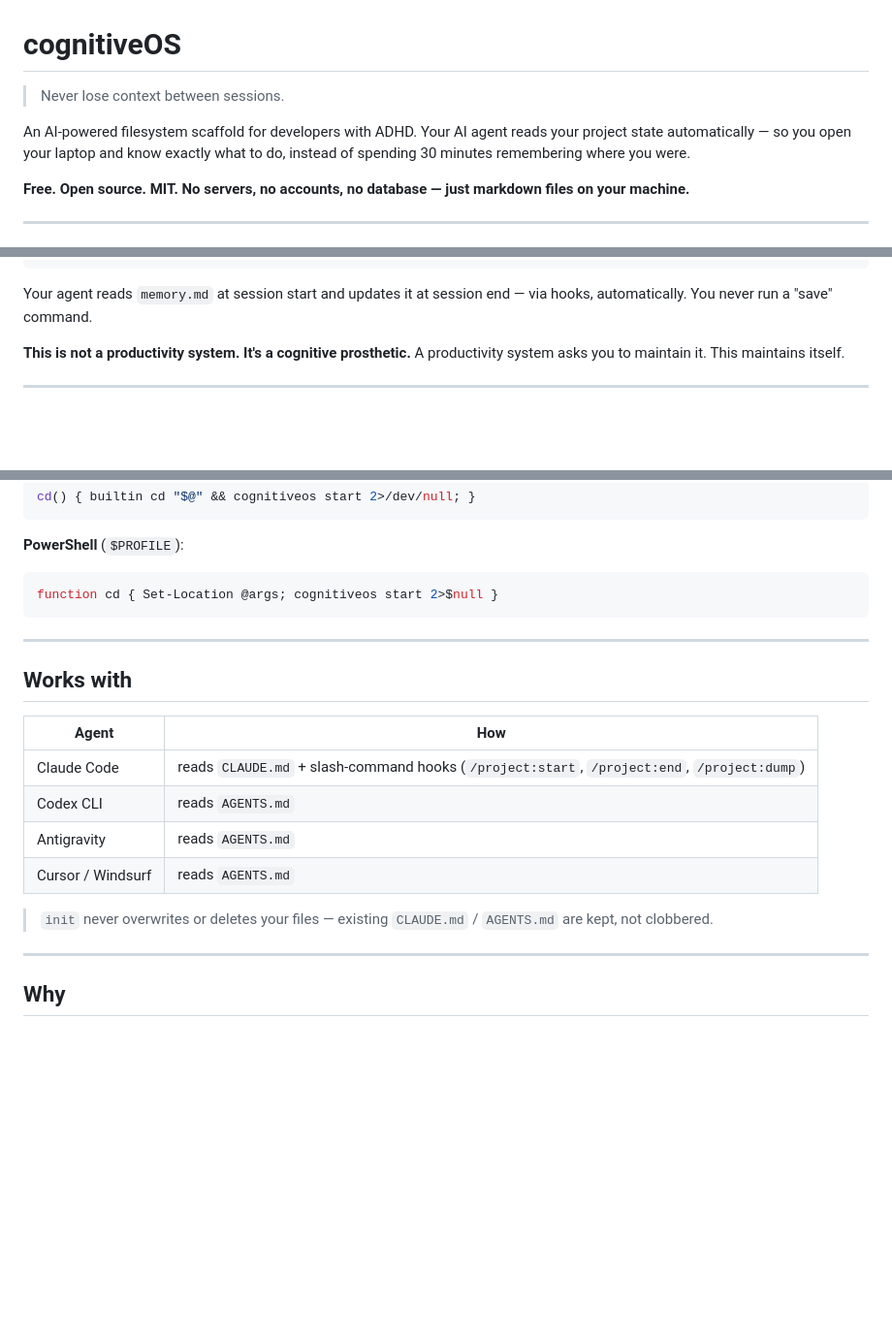
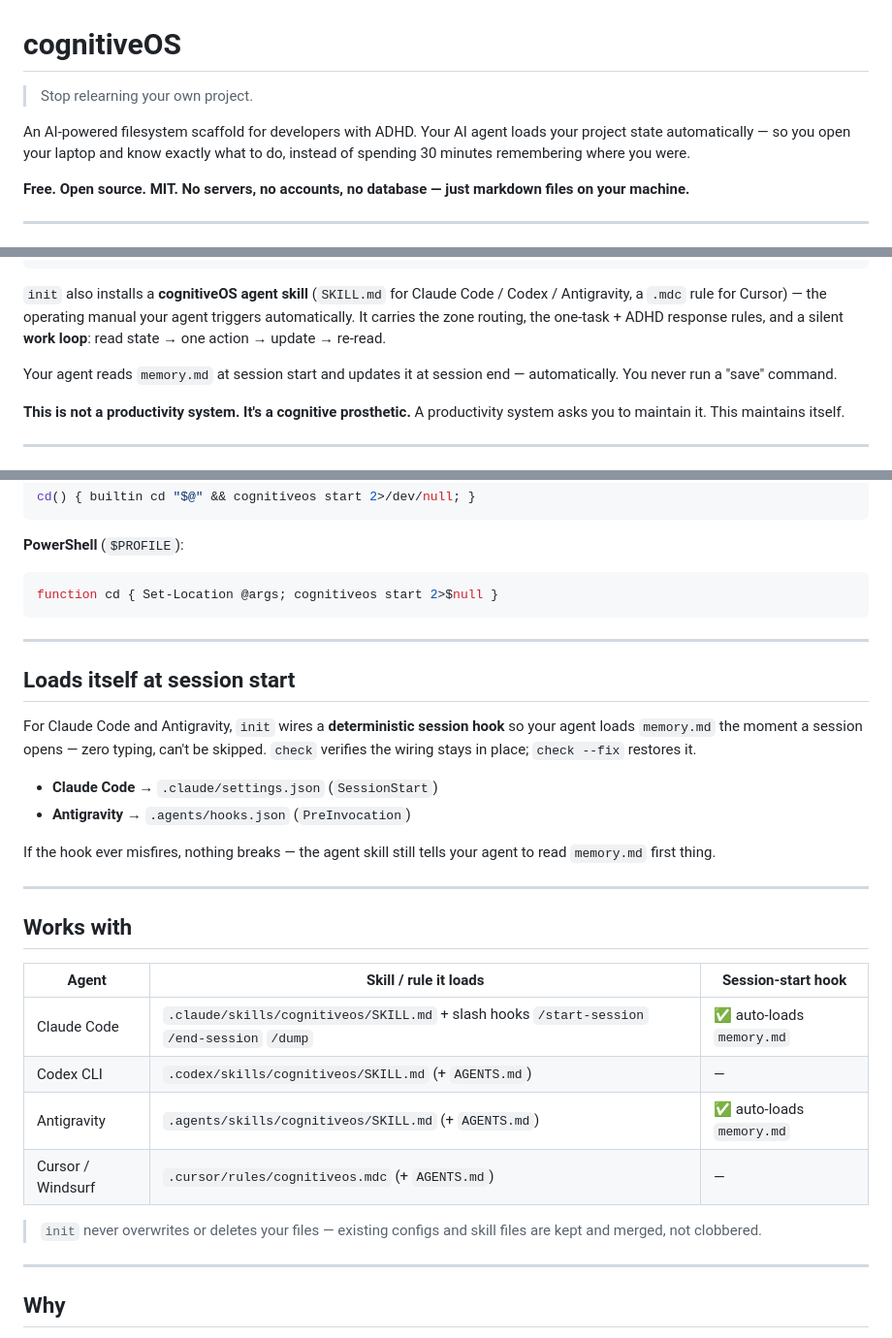
Before and after one commit to Callmedas69/cognitive-OS, a Markdown page: README.md, 3 parts joined by grey strips. Shown at 97% size. Rendered like a GitHub page; blank space fills up the shorter version.

Commit message:
docs: reflect agent skill, session hook, and agentic loop
README + CLAUDE.md were stale (pre-add-ons). Update both:

- README: dev-centric tagline ("Stop relearning your own project"), real
  agent-skill table per agent (SKILL.md / .mdc), new "Loads itself at session
  start" section for the deterministic hook, fix slash-hook names
  (/start-session /end-session /dump), note the in-session work loop.
- CLAUDE.md: drop the stale "greenfield, repo empty" status; document the 3
  add-ons, the start --hook mode, new generators/templates, and 10 checks.

Vault docs (CONTEXT.md, README mirror, add-on spec statuses) updated outside git.

Co-Authored-By: Claude Opus 4.8 <noreply@anthropic.com>

````diff
--- a/README.md
+++ b/README.md
@@ -1,8 +1,8 @@
 # cognitiveOS
 
-> Never lose context between sessions.
+> Stop relearning your own project.
 
-An AI-powered filesystem scaffold for developers with ADHD. Your AI agent reads your project state automatically — so you open your laptop and know exactly what to do, instead of spending 30 minutes remembering where you were.
+An AI-powered filesystem scaffold for developers with ADHD. Your AI agent loads your project state automatically — so you open your laptop and know exactly what to do, instead of spending 30 minutes remembering where you were.
 
 **Free. Open source. MIT. No servers, no accounts, no database — just markdown files on your machine.**
 
@@ -37,7 +37,9 @@ your-project/
 └── sessions/               ← auto-logged history
 ```
 
-Your agent reads `memory.md` at session start and updates it at session end — via hooks, automatically. You never run a "save" command.
+`init` also installs a **cognitiveOS agent skill** (`SKILL.md` for Claude Code / Codex / Antigravity, a `.mdc` rule for Cursor) — the operating manual your agent triggers automatically. It carries the zone routing, the one-task + ADHD response rules, and a silent **work loop**: read state → one action → update → re-read.
+
+Your agent reads `memory.md` at session start and updates it at session end — automatically. You never run a "save" command.
 
 **This is not a productivity system. It's a cognitive prosthetic.** A productivity system asks you to maintain it. This maintains itself.
 
@@ -70,16 +72,27 @@ function cd { Set-Location @args; cognitiveos start 2>$null }
 
 ---
 
+## Loads itself at session start
+
+For Claude Code and Antigravity, `init` wires a **deterministic session hook** so your agent loads `memory.md` the moment a session opens — zero typing, can't be skipped. `check` verifies the wiring stays in place; `check --fix` restores it.
+
+- **Claude Code** → `.claude/settings.json` (`SessionStart`)
+- **Antigravity** → `.agents/hooks.json` (`PreInvocation`)
+
+If the hook ever misfires, nothing breaks — the agent skill still tells your agent to read `memory.md` first thing.
+
+---
+
 ## Works with
 
-| Agent | How |
-|-------|-----|
-| Claude Code | reads `CLAUDE.md` + slash-command hooks (`/project:start`, `/project:end`, `/project:dump`) |
-| Codex CLI | reads `AGENTS.md` |
-| Antigravity | reads `AGENTS.md` |
-| Cursor / Windsurf | reads `AGENTS.md` |
+| Agent | Skill / rule it loads | Session-start hook |
+|-------|------------------------|--------------------|
+| Claude Code | `.claude/skills/cognitiveos/SKILL.md` + slash hooks `/start-session` `/end-session` `/dump` | ✅ auto-loads `memory.md` |
+| Codex CLI | `.codex/skills/cognitiveos/SKILL.md` (+ `AGENTS.md`) | — |
+| Antigravity | `.agents/skills/cognitiveos/SKILL.md` (+ `AGENTS.md`) | ✅ auto-loads `memory.md` |
+| Cursor / Windsurf | `.cursor/rules/cognitiveos.mdc` (+ `AGENTS.md`) | — |
 
-> `init` never overwrites or deletes your files — existing `CLAUDE.md` / `AGENTS.md` are kept, not clobbered.
+> `init` never overwrites or deletes your files — existing configs and skill files are kept and merged, not clobbered.
 
 ---
 
````
Also changed, not shown: CLAUDE.md (+4 -2 lines).
